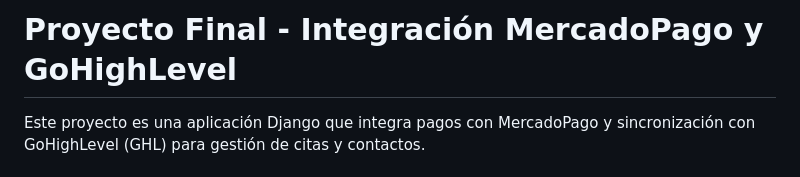
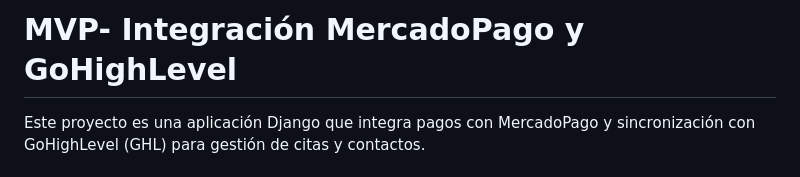
Before and after one commit to aguilarsantiago406/Proyecto_Final, a Markdown page: README.md, the part around the change. Rendered like a GitHub page.

```diff
--- a/README.md
+++ b/README.md
@@ -1,4 +1,4 @@
-# Proyecto Final - Integración MercadoPago y GoHighLevel
+# MVP- Integración MercadoPago y GoHighLevel
 
 Este proyecto es una aplicación Django que integra pagos con MercadoPago y sincronización con GoHighLevel (GHL) para gestión de citas y contactos.
 
```
